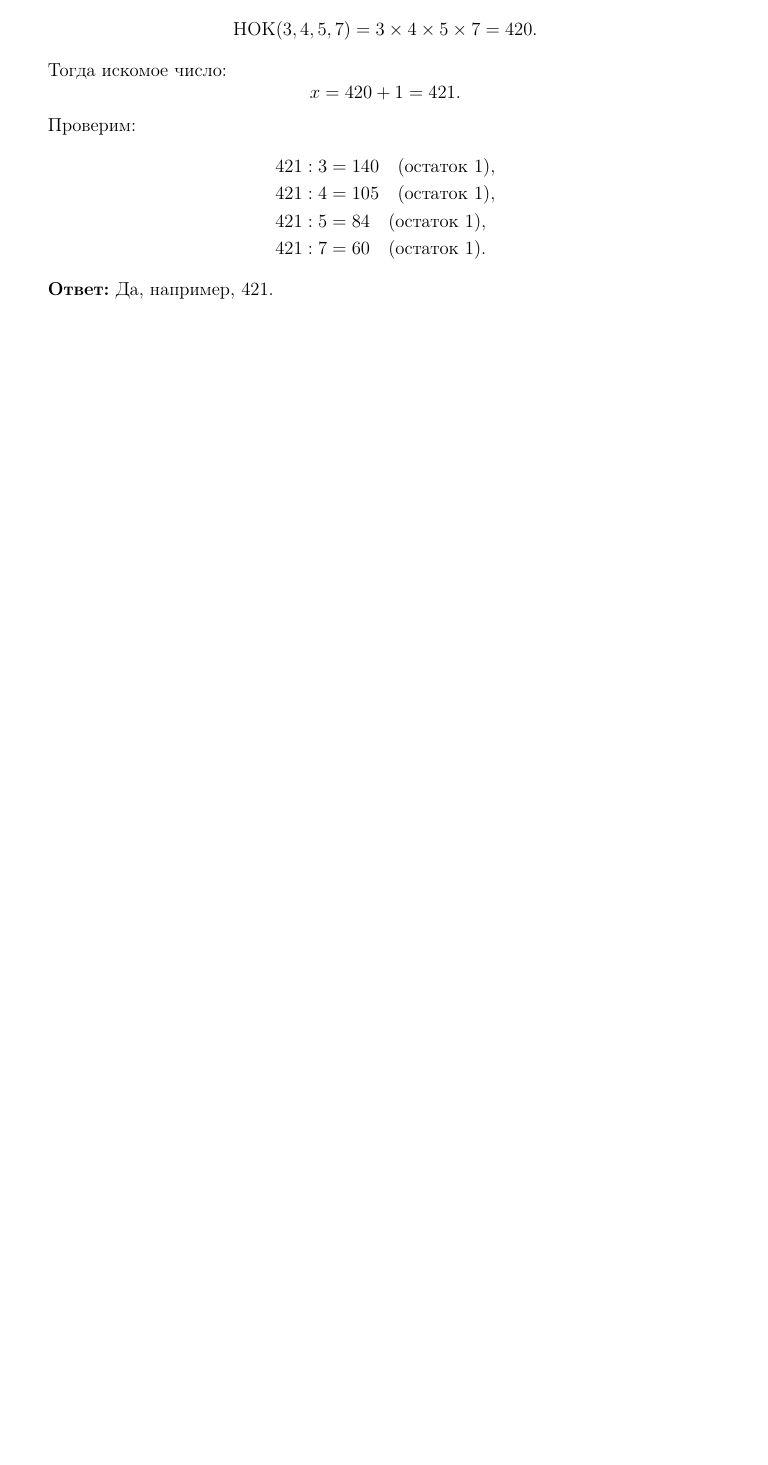
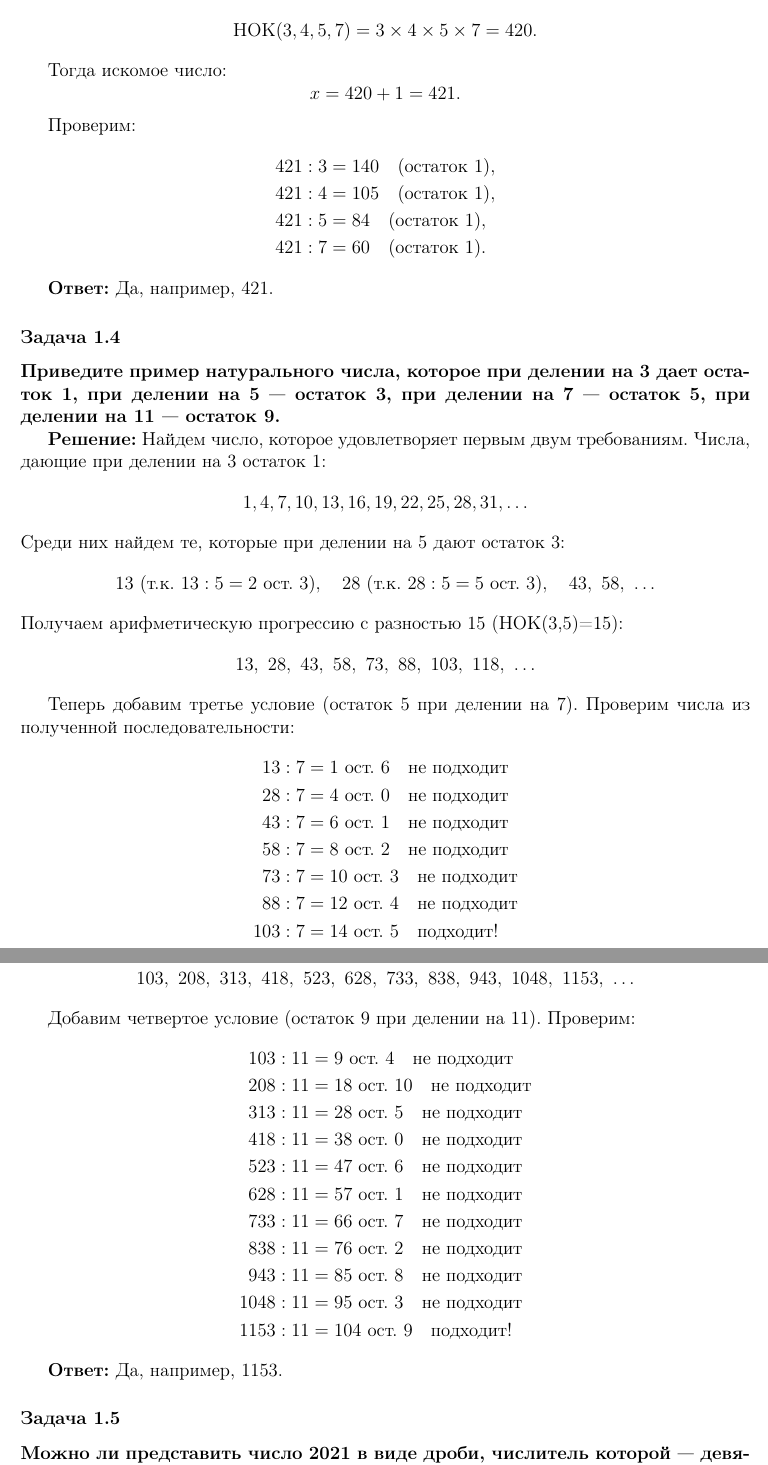
Before and after one commit to kuznetsovvj/education, a LaTeX document (mathbook/wolfson-divisibility/solutions-wolfson-divisivility-ex.tex): part of page 2 of 2 before the commit and two parts of pages 2 and 3 of 4 after it, the two joined at a grey line, cut so that both start at the same text, the shorter picture padded with empty space. Compiled offline with pdfLaTeX.

Commit message:
Вольфсон. Задачник 1.4 - 1.6

```diff
--- a/mathbook/wolfson-divisibility/solutions-wolfson-divisivility-ex.tex
+++ b/mathbook/wolfson-divisibility/solutions-wolfson-divisivility-ex.tex
@@ -104,3 +104,57 @@ x = 420 + 1 = 421.
 
 \textbf{Ответ:} Да, например, $421$.
 
+\subsubsection*{Задача 1.4}
+\textbf{Приведите пример натурального числа, которое при делении на 3 дает остаток 1, при делении на 5 — остаток 3, при делении на 7 — остаток 5, при делении на 11 — остаток 9.}
+
+\textbf{Решение:}
+Найдем число, которое удовлетворяет первым двум требованиям. Числа, дающие при делении на 3 остаток 1:
+\[
+1, 4, 7, 10, 13, 16, 19, 22, 25, 28, 31, \ldots
+\]
+Среди них найдем те, которые при делении на 5 дают остаток 3:
+\[
+13 \ (\text{т.к. } 13 : 5 = 2 \text{ ост. } 3),\quad
+28 \ (\text{т.к. } 28 : 5 = 5 \text{ ост. } 3),\quad
+43,\ 58,\ \ldots
+\]
+Получаем арифметическую прогрессию с разностью $15$ (НОК(3,5)=15):
+\[
+13,\ 28,\ 43,\ 58,\ 73,\ 88,\ 103,\ 118,\ \ldots
+\]
+
+Теперь добавим третье условие (остаток 5 при делении на 7). Проверим числа из полученной последовательности:
+\begin{align*}
+13 : 7 &= 1 \text{ ост. } 6 \quad \text{не подходит} \\
+28 : 7 &= 4 \text{ ост. } 0 \quad \text{не подходит} \\
+43 : 7 &= 6 \text{ ост. } 1 \quad \text{не подходит} \\
+58 : 7 &= 8 \text{ ост. } 2 \quad \text{не подходит} \\
+73 : 7 &= 10 \text{ ост. } 3 \quad \text{не подходит} \\
+88 : 7 &= 12 \text{ ост. } 4 \quad \text{не подходит} \\
+103 : 7 &= 14 \text{ ост. } 5 \quad \text{подходит!}
+\end{align*}
+
+Получаем новую последовательность чисел, удовлетворяющих первым трем условиям, с разностью $105$ (НОК(3,5,7)=105):
+\[
+103,\ 208,\ 313,\ 418,\ 523,\ 628,\ 733,\ 838,\ 943,\ 1048,\ 1153,\ \ldots
+\]
+
+Добавим четвертое условие (остаток 9 при делении на 11). Проверим:
+\begin{align*}
+103 : 11 &= 9 \text{ ост. } 4 \quad \text{не подходит} \\
+208 : 11 &= 18 \text{ ост. } 10 \quad \text{не подходит} \\
+313 : 11 &= 28 \text{ ост. } 5 \quad \text{не подходит} \\
+418 : 11 &= 38 \text{ ост. } 0 \quad \text{не подходит} \\
+523 : 11 &= 47 \text{ ост. } 6 \quad \text{не подходит} \\
+628 : 11 &= 57 \text{ ост. } 1 \quad \text{не подходит} \\
+733 : 11 &= 66 \text{ ост. } 7 \quad \text{не подходит} \\
+838 : 11 &= 76 \text{ ост. } 2 \quad \text{не подходит} \\
+943 : 11 &= 85 \text{ ост. } 8 \quad \text{не подходит} \\
+1048 : 11 &= 95 \text{ ост. } 3 \quad \text{не подходит} \\
+1153 : 11 &= 104 \text{ ост. } 9 \quad \text{подходит!}
+\end{align*}
+
+\textbf{Ответ:} Да, например, $1153$.
+
+\subsubsection*{Задача 1.5}
+\textbf{Можно ли представить число 2021 в виде дроби, числитель которой — девятая степень целого числа, а знаменатель — десятая степень целого числа?}
```
Also changed, not shown: mathbook/wolfson-divisibility/solutions-wolfson-divisibility-ch1.tex (+1 -1 lines), mathbook/wolfson-divisibility/solutions-wolfson-divisivility-ex.tex (69 more changed lines).
